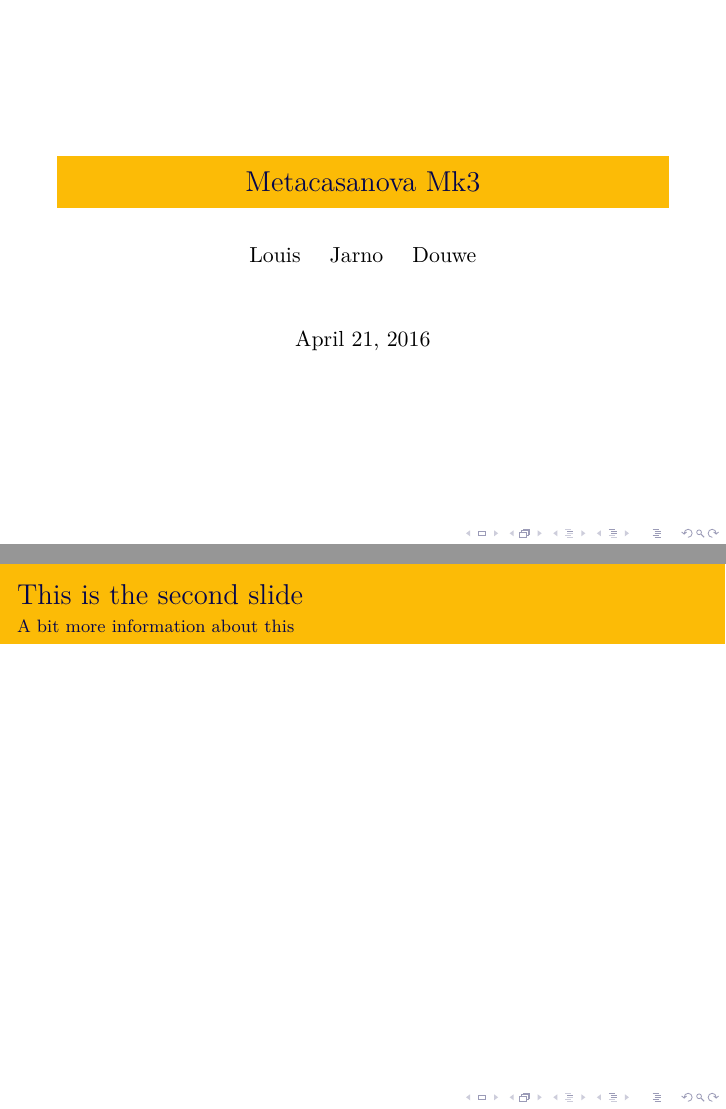
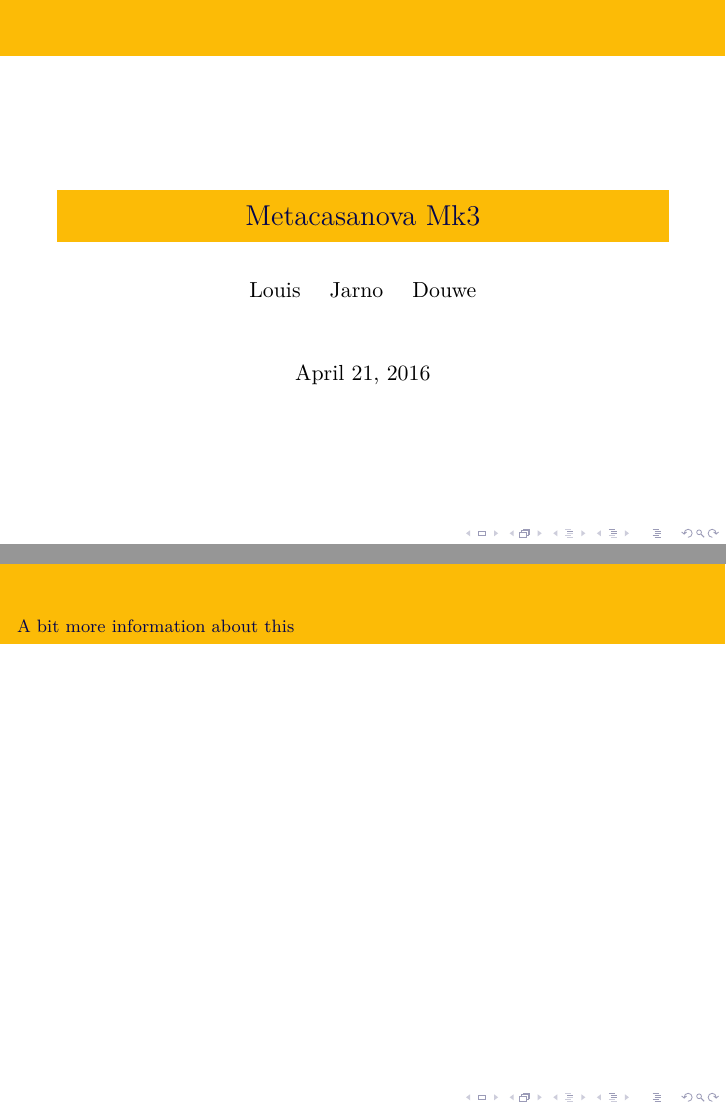
Before and after one commit to snipstruis/deadnun, LaTeX slides (main.tex): pages 1 and 3 of 13, joined at a grey line. Compiled offline with XeLaTeX.

Commit message:
added sections & standard frametitle stuff

```diff
--- a/main.tex
+++ b/main.tex
@@ -1,5 +1,13 @@
 \documentclass[xetex,mathserif,serif]{beamer}
 \usecolortheme{crane}
+
+\addtobeamertemplate{frametitle}{
+   \let\insertframetitle\insertsubsectionhead}{}
+
+\makeatletter
+  \CheckCommand*\beamer@checkframetitle{\@ifnextchar\bgroup\beamer@inlineframetitle{}}
+  \renewcommand*\beamer@checkframetitle{\global\let\beamer@frametitle\relax\@ifnextchar\bgroup\beamer@inlineframetitle{}}
+\makeatother
 
 \usepackage[at]{easylist}
 
@@ -26,7 +34,10 @@
         \framesubtitle{A bit more information about this}
     }
 
+    \section{Louis}
     \include{louis}
+    \section{Douwe}
     \include{douwe}
+    \section{Jarno}
     \include{jarno}
 \end{document}
```
